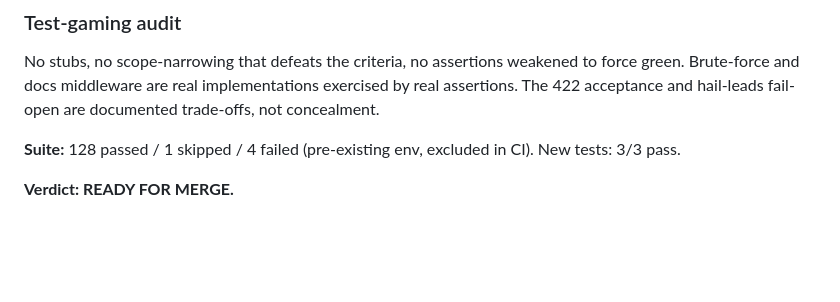
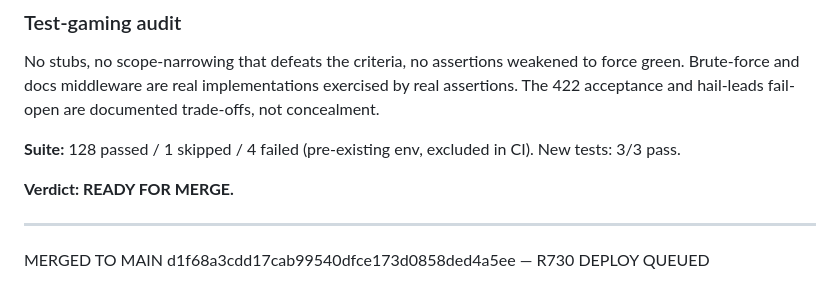
Before and after one commit to wburns02/permit-api, a Markdown page: docs/pipeline/PERMIT_TO_A_PROGRESS.md, the part around the change. GitHub-like rendering; blank space fills up the shorter version.

Commit message:
ops: queue R730 deploy; mark Phase 1 merged to main
Co-Authored-By: Claude Sonnet 4.6 <noreply@anthropic.com>

```diff
--- a/docs/pipeline/PERMIT_TO_A_PROGRESS.md
+++ b/docs/pipeline/PERMIT_TO_A_PROGRESS.md
@@ -90,3 +90,7 @@ No stubs, no scope-narrowing that defeats the criteria, no assertions weakened t
 **Suite:** 128 passed / 1 skipped / 4 failed (pre-existing env, excluded in CI). New tests: 3/3 pass.
 
 **Verdict: READY FOR MERGE.**
+
+---
+
+MERGED TO MAIN d1f68a3cdd17cab99540dfce173d0858ded4a5ee — R730 DEPLOY QUEUED
```
Also changed, not shown: docs/pipeline/PERMIT_DEPLOY_QUEUE.md (added, +27 -0 lines).
